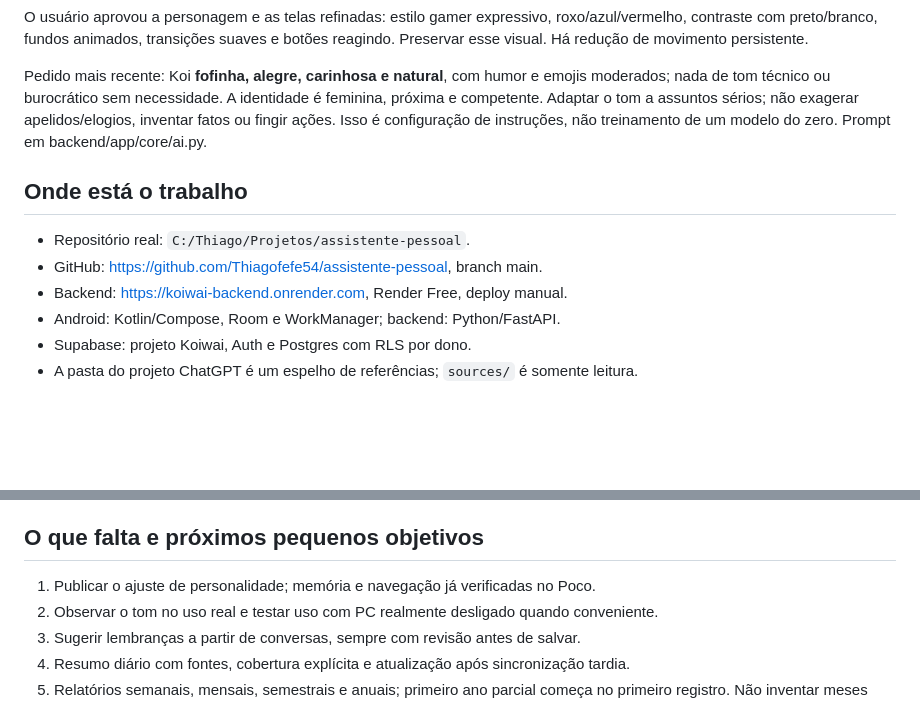
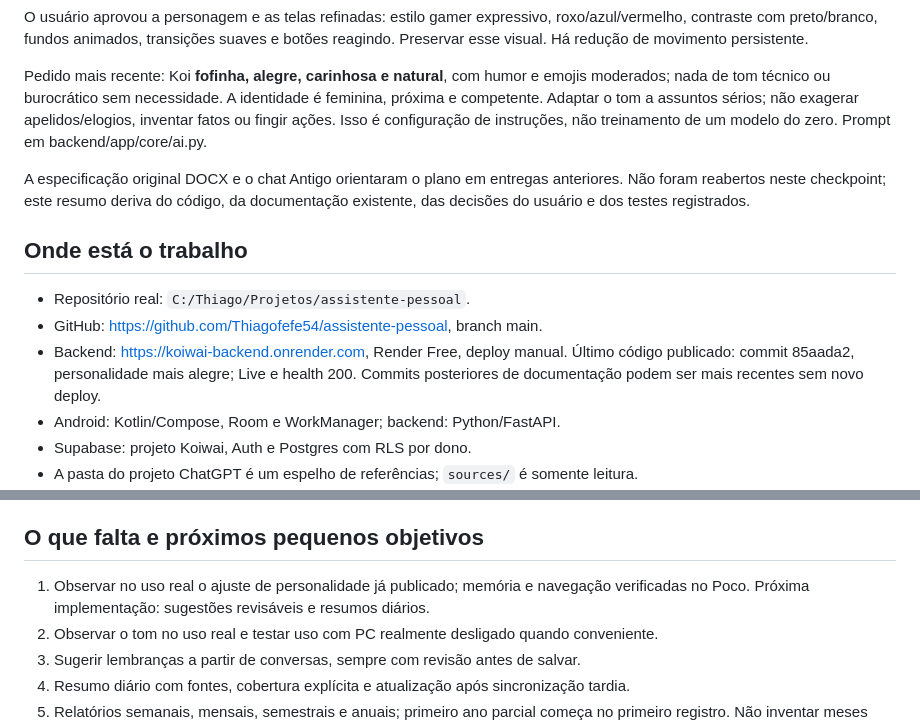
Before and after one commit to Thiagofefe54/assistente-pessoal, a Markdown page: docs/CONTINUIDADE_KOIWAI.md, 2 parts joined by grey strips. Rendered like a GitHub page; blank space fills up the shorter version.

Commit message:
Record verified Poco memory and live personality deployment

```diff
--- a/docs/CONTINUIDADE_KOIWAI.md
+++ b/docs/CONTINUIDADE_KOIWAI.md
@@ -21,11 +21,17 @@ emojis moderados; nada de tom técnico ou burocrático sem necessidade. A identi
 apelidos/elogios, inventar fatos ou fingir ações. Isso é configuração de instruções,
 não treinamento de um modelo do zero. Prompt em backend/app/core/ai.py.
 
+A especificação original DOCX e o chat Antigo orientaram o plano em entregas
+anteriores. Não foram reabertos neste checkpoint; este resumo deriva do código,
+da documentação existente, das decisões do usuário e dos testes registrados.
+
 ## Onde está o trabalho
 
 - Repositório real: `C:/Thiago/Projetos/assistente-pessoal`.
 - GitHub: https://github.com/Thiagofefe54/assistente-pessoal, branch main.
 - Backend: https://koiwai-backend.onrender.com, Render Free, deploy manual.
+  Último código publicado: commit 85aada2, personalidade mais alegre; Live e health 200.
+  Commits posteriores de documentação podem ser mais recentes sem novo deploy.
 - Android: Kotlin/Compose, Room e WorkManager; backend: Python/FastAPI.
 - Supabase: projeto Koiwai, Auth e Postgres com RLS por dono.
 - A pasta do projeto ChatGPT é um espelho de referências; `sources/` é somente leitura.
@@ -104,7 +110,8 @@ seguro. Gestão de chaves pelo app ainda não implementada.
 
 ## O que falta e próximos pequenos objetivos
 
-1. Publicar o ajuste de personalidade; memória e navegação já verificadas no Poco.
+1. Observar no uso real o ajuste de personalidade já publicado; memória e navegação
+   verificadas no Poco. Próxima implementação: sugestões revisáveis e resumos diários.
 2. Observar o tom no uso real e testar uso com PC realmente desligado quando conveniente.
 3. Sugerir lembranças a partir de conversas, sempre com revisão antes de salvar.
 4. Resumo diário com fontes, cobertura explícita e atualização após sincronização tardia.
```
Also changed, not shown: docs/ESTADO_ATUAL.md (+6 -0 lines), docs/ROADMAP.md (+1 -1 lines).
